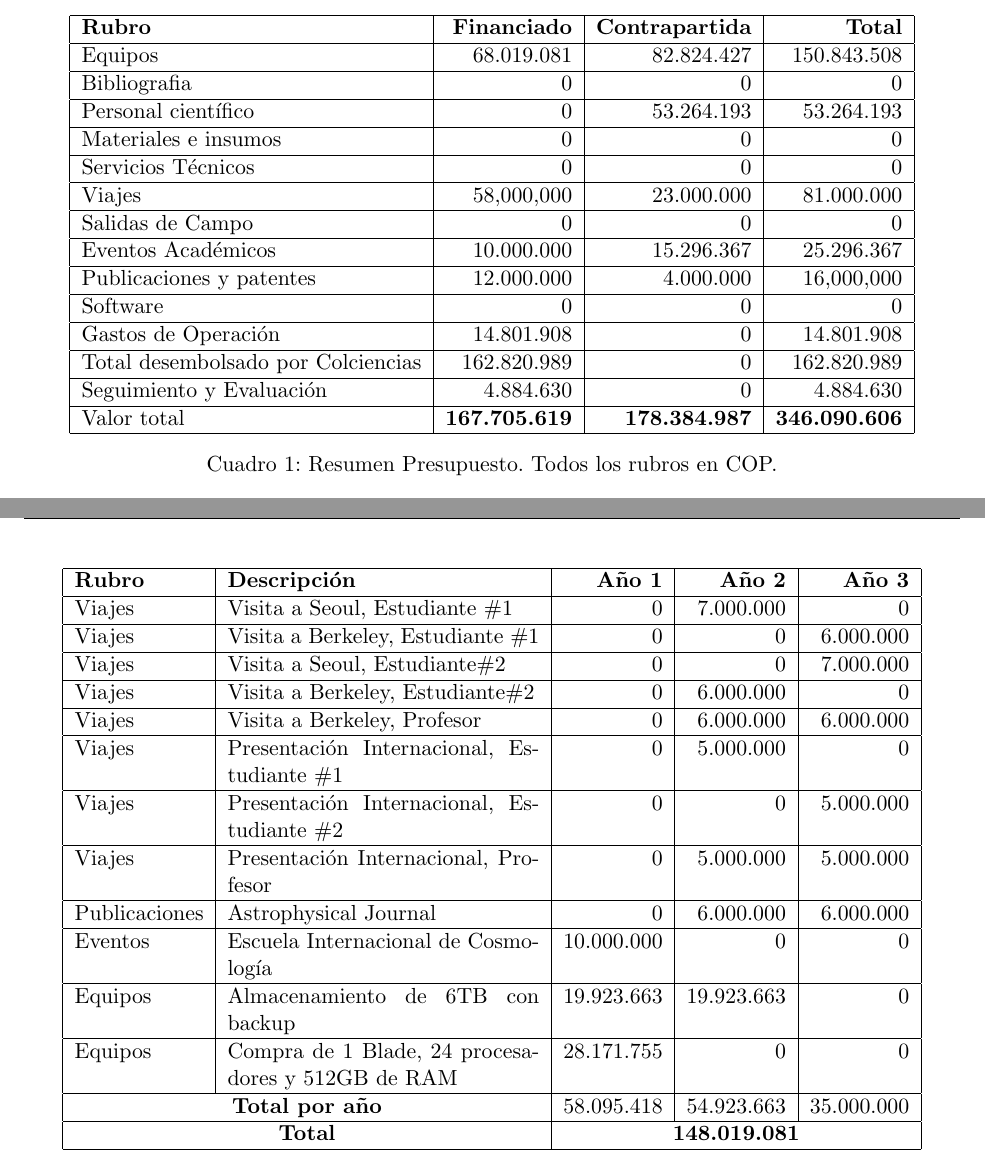
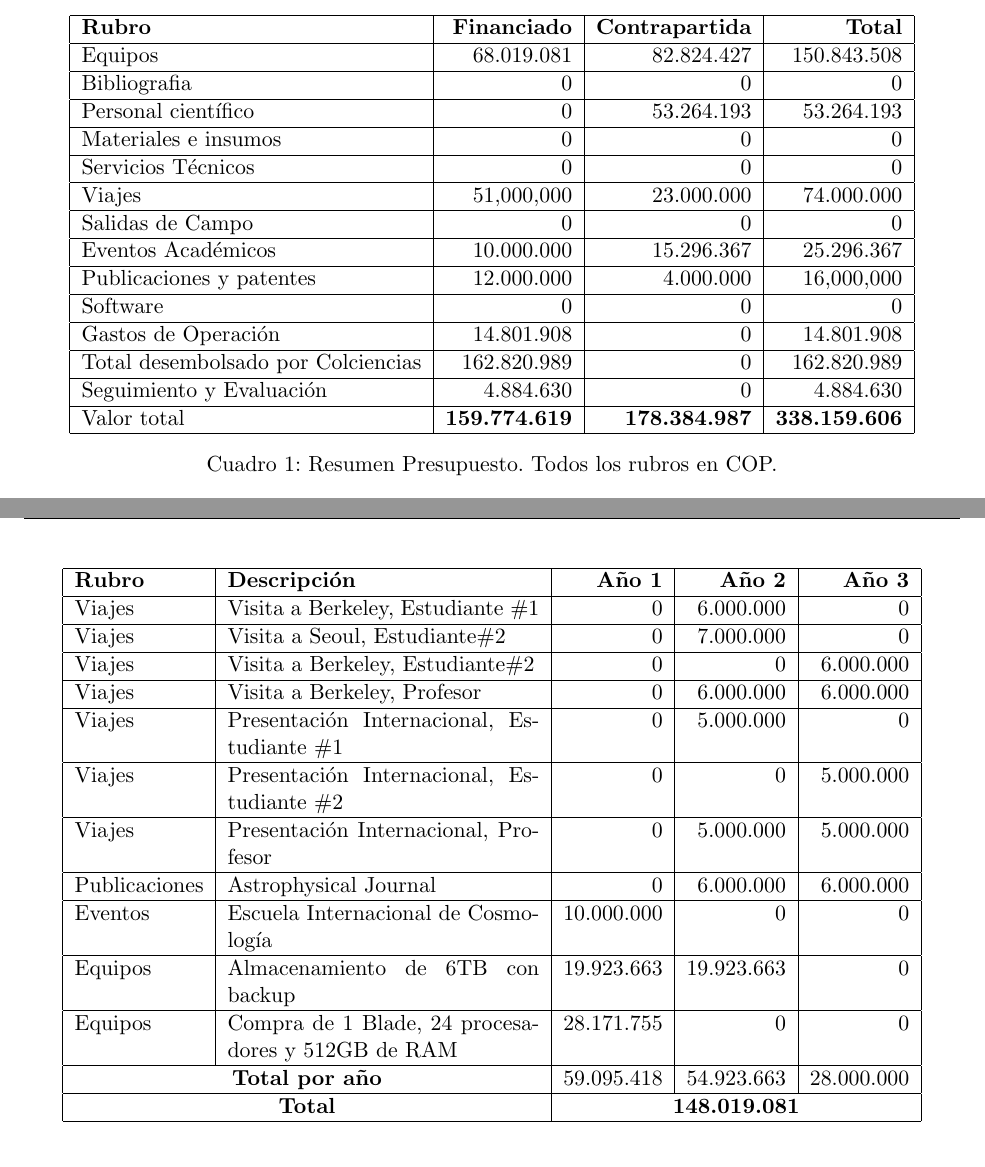
Before and after one commit to forero/Colciencias2014, a LaTeX document (proposal/main.tex, which reads proposal/20presupuesto.tex): two parts of pages 18 and 19 of 21, joined at a grey line, cut so that both start at the same text. Compiled offline with pdfLaTeX.

Commit message:
updated presupuesto

```diff
--- a/proposal/20presupuesto.tex
+++ b/proposal/20presupuesto.tex
@@ -10,7 +10,7 @@ Bibliografia	&0	&0	&0 \\\hline
 Personal científico	&0	&53.264.193	&53.264.193\\\hline
 Materiales e insumos	&0	&0	&0\\\hline
 Servicios Técnicos	&0	&0	&0\\\hline
-Viajes	&58,000,000	&23.000.000	&81.000.000\\\hline
+Viajes	&51,000,000	&23.000.000	&74.000.000\\\hline
 Salidas de Campo	&0	&0	&0\\\hline
 Eventos Académicos	&10.000.000	&15.296.367	&25.296.367\\\hline
 Publicaciones y patentes&	12.000.000	&4.000.000	&16,000,000\\\hline
@@ -18,7 +18,7 @@ Software&	0	&0	&0\\\hline
 Gastos de Operación&	14.801.908	&0	&14.801.908\\\hline
 Total desembolsado por Colciencias&	162.820.989	&0	&162.820.989\\\hline
 Seguimiento y Evaluación&	 4.884.630	&0	&4.884.630\\\hline
-Valor total&	{\bf 167.705.619}	& {\bf 178.384.987}	&{\bf 346.090.606}\\\hline
+Valor total&	{\bf 159.774.619}	& {\bf 178.384.987}	&{\bf 338.159.606}\\\hline
 
 \end{tabular}
 \caption{Resumen Presupuesto. Todos los rubros en COP.}
@@ -31,10 +31,9 @@ Valor total&	{\bf 167.705.619}	& {\bf 178.384.987}	&{\bf 346.090.606}\\\hline
 \begin{center}
 \begin{tabular}{|l|p{5.5cm}|r|r|r|}\hline
 {\bf Rubro}	&{\bf Descripción}	& {\bf Año 1}	& {\bf Año 2}	& {\bf Año 3}\\\hline
-Viajes	&Visita a Seoul, Estudiante \#1	&0	&7.000.000	& 0\\\hline
-Viajes	&Visita a Berkeley, Estudiante \#1	&0	&	0&6.000.000\\\hline
-Viajes	&Visita a Seoul,  Estudiante\#2	&0	&0	&7.000.000\\\hline
-Viajes	&Visita a Berkeley,  Estudiante\#2	&0	&6.000.000	& 0 \\\hline
+Viajes	&Visita a Berkeley, Estudiante \#1	&0	&	6.000.000&0\\\hline
+Viajes	&Visita a Seoul,  Estudiante\#2	&0	&7.000.000	&0\\\hline
+Viajes	&Visita a Berkeley,  Estudiante\#2	&0	&0& 6.000.000 \\\hline
 Viajes	&Visita a Berkeley, Profesor	&0	&6.000.000	&6.000.000\\\hline
 Viajes	&Presentación Internacional, Estudiante \#1	&0	&5.000.000	&0\\\hline
 Viajes	&Presentación Internacional, Estudiante \#2	&0	&0	&5.000.000\\\hline
@@ -43,7 +42,7 @@ Publicaciones	&Astrophysical Journal	&0	&6.000.000	&6.000.000\\\hline
 Eventos	&Escuela Internacional de Cosmología	&10.000.000	&0	&0\\\hline
 Equipos	&Almacenamiento de 6TB con backup 	&19.923.663	&19.923.663	&0\\\hline
 Equipos	&Compra de 1 Blade, 24 procesadores y 512GB de RAM 	&28.171.755	&0	&0\\\hline
-\multicolumn{2}{|c|}{{\bf Total por año}}	 & 58.095.418	&54.923.663	&35.000.000 \\\hline
+\multicolumn{2}{|c|}{{\bf Total por año}}	 & 59.095.418	&54.923.663	&28.000.000 \\\hline
 \multicolumn{2}{|c|}{\bf Total } & \multicolumn{3}{|c|}{{\bf 148.019.081}}\\\hline
 \end{tabular}
 \caption{Desglose del presupuesto de los items financiados por COLCIENCIAS sin incluir gastos de operaci\'on y gastos de seguimiento y evaluaci\'on. Todos los rubros en COP.}
```
